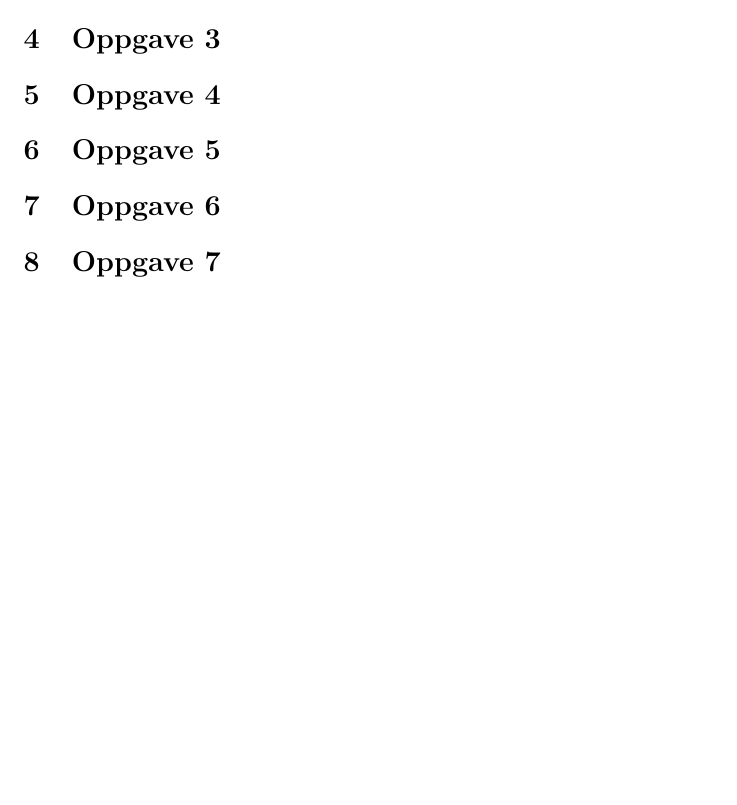
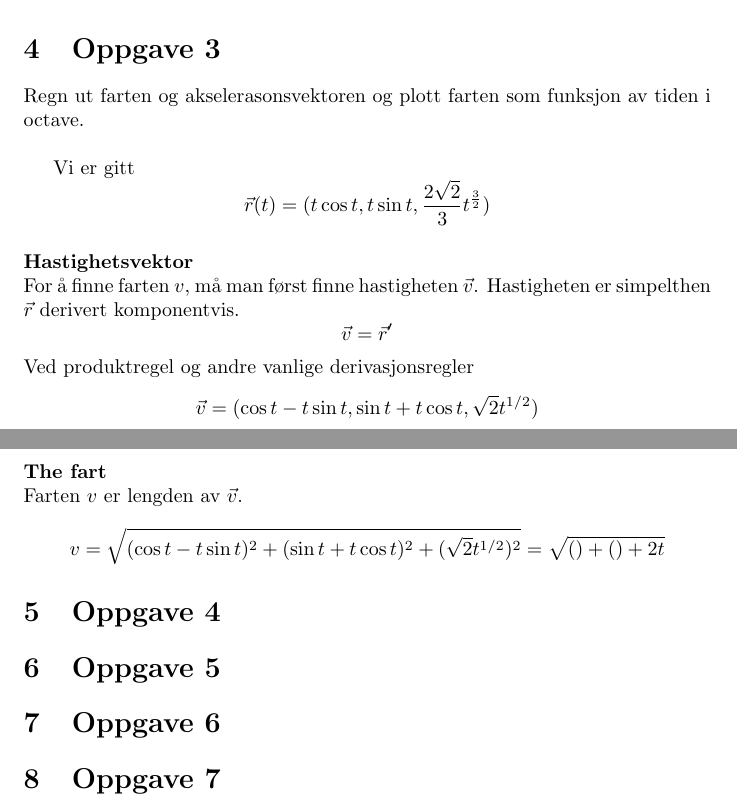
Before and after one commit to byllgrim/mat1110, a LaTeX document (oblig1/oblig1.tex, which reads oblig1/includes.sty, oblig1/tex/oppg3.tex): part of page 3 of 3 before the commit and two parts of pages 4 and 5 of 5 after it, the two joined at a grey line, cut so that both start at the same text, the shorter picture padded with empty space. Compiled offline with pdfLaTeX.

Commit message:
start på oppg3

```diff
--- a/oblig1/includes.sty
+++ b/oblig1/includes.sty
@@ -2,6 +2,7 @@
 \usepackage{mathtools}
 \usepackage{amsfonts}
 \usepackage[utf8]{inputenc}
+\usepackage{listings}
 
 \newcommand*\colvec[3][]{
     \begin{pmatrix}\ifx\relax#1\relax\else#1\\\fi#2\\#3\end{pmatrix}
--- /dev/null
+++ b/oblig1/tex/oppg3.tex
@@ -0,0 +1,17 @@
+Regn ut farten og akselerasonsvektoren
+og plott farten som funksjon av tiden i octave.\\
+
+Vi er gitt
+$$\vec{r}(t) = (t\cos{t},t\sin{t},\frac{2 \sqrt{2}}{3}t^{\frac{3}{2}})$$
+
+\paragraph{Hastighetsvektor} \mbox{} \\
+For å finne farten $v$, må man først finne hastigheten $\vec{v}$.
+Hastigheten er simpelthen $\vec{r}$ derivert komponentvis.
+$$\vec{v} = \vec{r}'$$
+Ved produktregel og andre vanlige derivasjonsregler
+$$\vec{v} = (\cos{t}-t\sin{t}, \sin{t}+t\cos{t},\sqrt{2}t^{1/2})$$
+
+\paragraph{The fart} \mbox{} \\
+Farten $v$ er lengden av $\vec{v}$.
+$$v = \sqrt{(\cos{t}-t\sin{t})^2 + (\sin{t}+t\cos{t})^2 + (\sqrt{2}t^{1/2})^2}
+= \sqrt{() + () + 2t}$$
```
Also changed, not shown: oblig1/oblig1.tex (+2 -1 lines), oblig1/tex/oppg1.tex (+1 -1 lines), oblig1/tex/oppg2.tex (added, +12 -0 lines), oblig1/img/mat1110-oblig1-oppg1.png (renamed from oblig1/mat1110-oblig1-oppg1.png), oblig1/img/oppg2.png (added).
